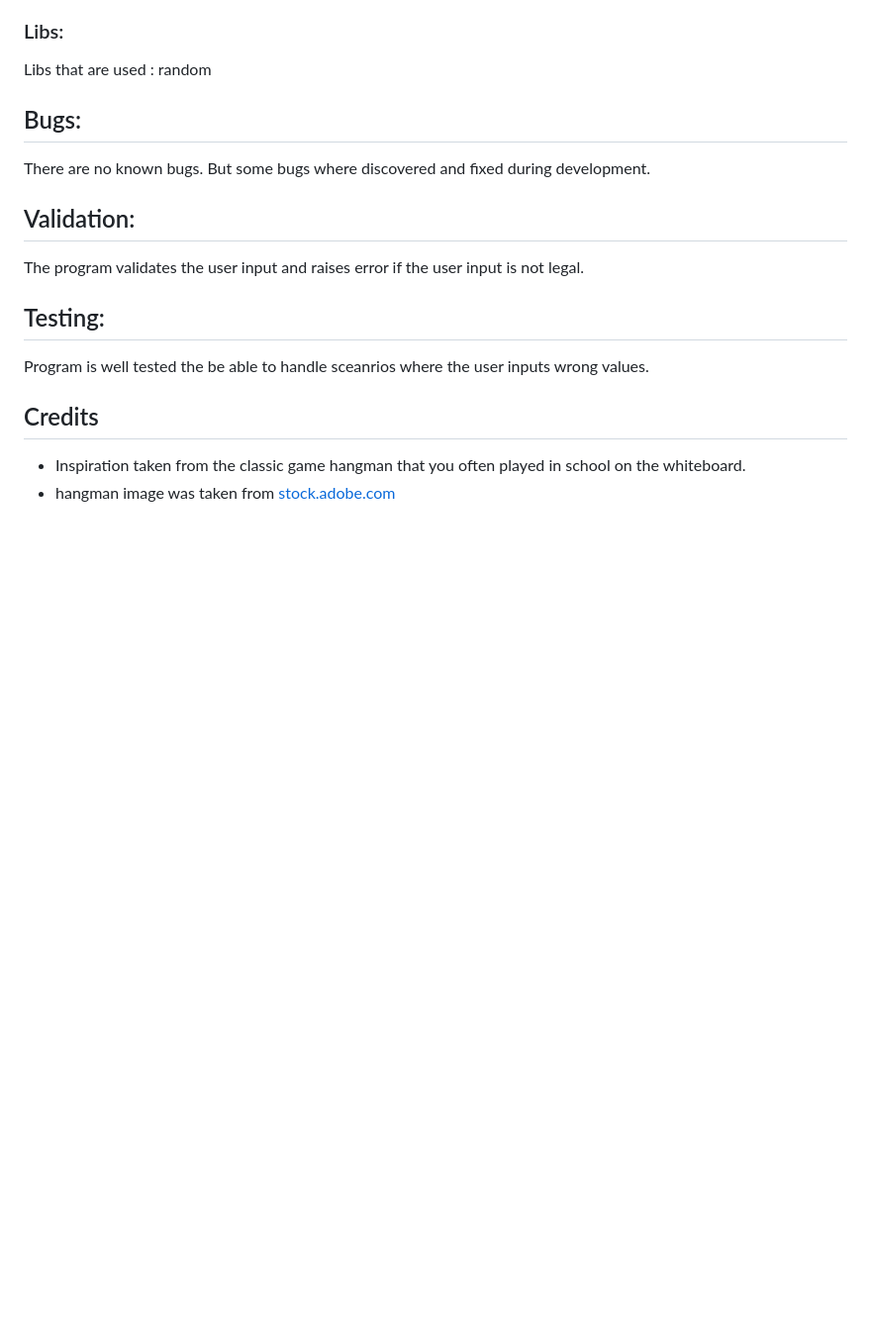
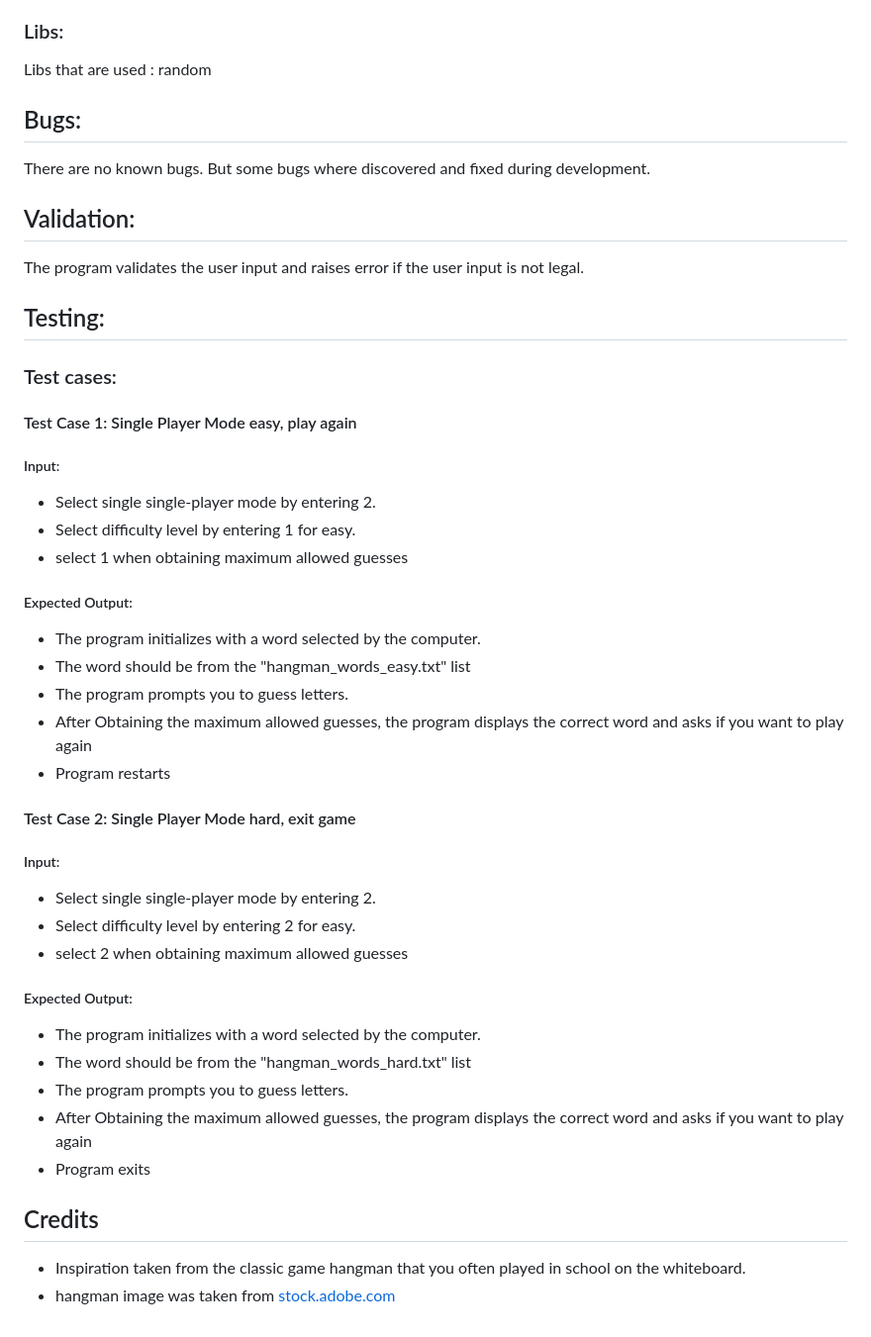
Before and after one commit to CamillaTH/portfolio-3, a Markdown page: README.md, the part around one of its changes. Shown at 99% size. Drawn GitHub-style; blank space fills up the shorter version.

Commit message:
added test cases for single player game to readme

```diff
--- a/README.md
+++ b/README.md
@@ -55,7 +55,37 @@ The program validates the user input and raises error if the user input is not l
 
 ## Testing:
 
-Program is well tested the be able to handle sceanrios where the user inputs wrong values.
+### Test cases:
+
+#### Test Case 1: Single Player Mode easy, play again
+##### Input:
+
+* Select single single-player mode by entering 2.
+* Select difficulty level by entering 1 for easy.
+* select 1 when obtaining maximum allowed guesses
+
+##### Expected Output:
+
+* The program initializes with a word selected by the computer.
+* The word should be from the "hangman_words_easy.txt" list
+* The program prompts you to guess letters.
+* After Obtaining the maximum allowed guesses, the program displays the correct word and asks if you want to play again
+* Program restarts
+
+#### Test Case 2: Single Player Mode hard, exit game
+##### Input:
+
+* Select single single-player mode by entering 2.
+* Select difficulty level by entering 2 for easy.
+* select 2 when obtaining maximum allowed guesses
+
+##### Expected Output:
+
+* The program initializes with a word selected by the computer.
+* The word should be from the "hangman_words_hard.txt" list
+* The program prompts you to guess letters.
+* After Obtaining the maximum allowed guesses, the program displays the correct word and asks if you want to play again
+* Program exits
 
 
 ## Credits
```
Also changed, not shown: other parts of README.md (+2 -2 lines).
